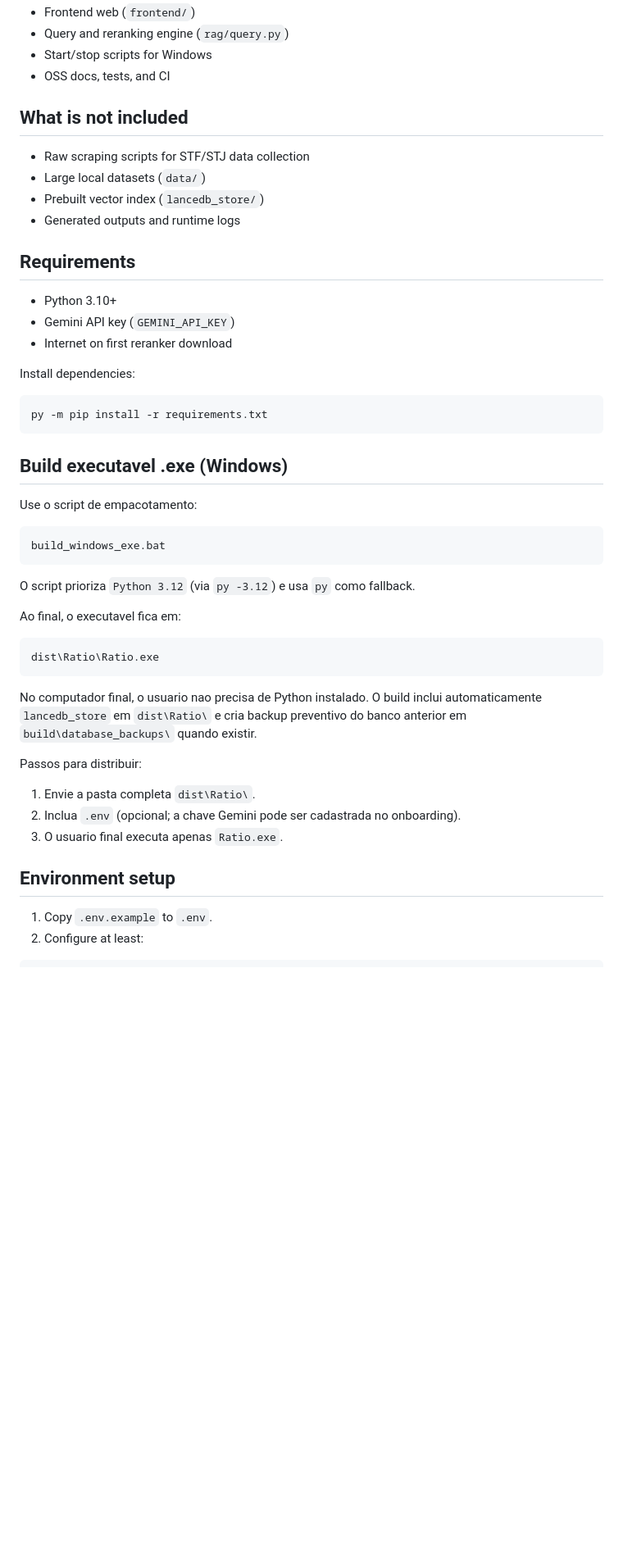
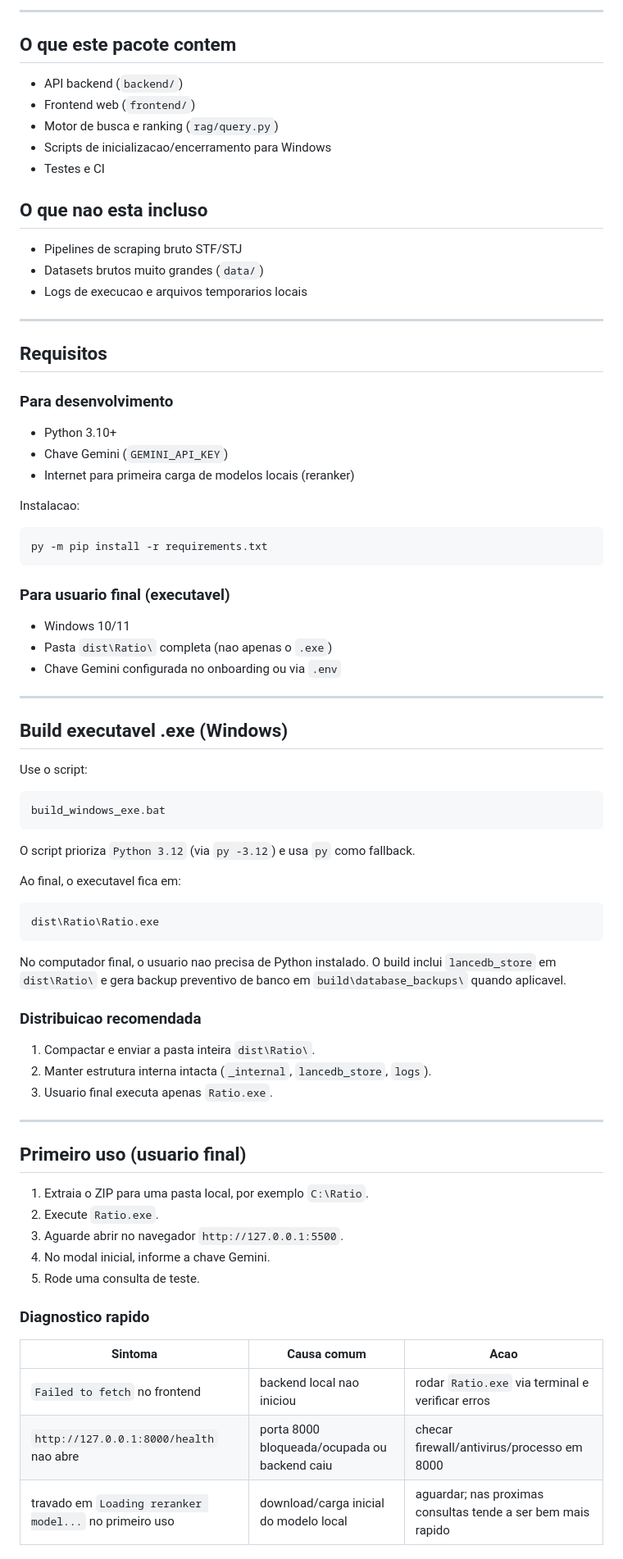
Before and after one commit to carlosvictorodrigues/ratio, a Markdown page: README.md, the part around one of its changes. Shown at 82% size. GitHub-like rendering; blank space fills up the shorter version.

Commit message:
docs: revisar README em PT-BR e corrigir bloco de apoio

````diff
--- a/README.md
+++ b/README.md
@@ -11,30 +44,46 @@ It intentionally excludes scraping pipelines and large local databases.
+---
+
+## O que este pacote contem
+
+- API backend (`backend/`)
 - Frontend web (`frontend/`)
-- Query and reranking engine (`rag/query.py`)
-- Start/stop scripts for Windows
-- OSS docs, tests, and CI
+- Motor de busca e ranking (`rag/query.py`)
+- Scripts de inicializacao/encerramento para Windows
+- Testes e CI
 
-## What is not included
+## O que nao esta incluso
 
-- Raw scraping scripts for STF/STJ data collection
-- Large local datasets (`data/`)
-- Prebuilt vector index (`lancedb_store/`)
-- Generated outputs and runtime logs
+- Pipelines de scraping bruto STF/STJ
+- Datasets brutos muito grandes (`data/`)
+- Logs de execucao e arquivos temporarios locais
 
-## Requirements
+---
+
+## Requisitos
+
+### Para desenvolvimento
 
 - Python 3.10+
-- Gemini API key (`GEMINI_API_KEY`)
-- Internet on first reranker download
+- Chave Gemini (`GEMINI_API_KEY`)
+- Internet para primeira carga de modelos locais (reranker)
 
-Install dependencies:
+Instalacao:
 
 ```bash
 py -m pip install -r requirements.txt
 ```
 
+### Para usuario final (executavel)
+
+- Windows 10/11
+- Pasta `dist\Ratio\` completa (nao apenas o `.exe`)
+- Chave Gemini configurada no onboarding ou via `.env`
+
+---
+
 ## Build executavel .exe (Windows)
 
-Use o script de empacotamento:
+Use o script:
 
 ```text
 build_windows_exe.bat
@@ -49,15 +98,29 @@ dist\Ratio\Ratio.exe
 ```
 
 No computador final, o usuario nao precisa de Python instalado.
-O build inclui automaticamente `lancedb_store` em `dist\Ratio\` e cria backup preventivo do banco anterior em `build\database_backups\` quando existir.
+O build inclui `lancedb_store` em `dist\Ratio\` e gera backup preventivo de banco em `build\database_backups\` quando aplicavel.
 
-Passos para distribuir:
+### Distribuicao recomendada
 
-1. Envie a pasta completa `dist\Ratio\`.
-2. Inclua `.env` (opcional; a chave Gemini pode ser cadastrada no onboarding).
-3. O usuario final executa apenas `Ratio.exe`.
+1. Compactar e enviar a pasta inteira `dist\Ratio\`.
+2. Manter estrutura interna intacta (`_internal`, `lancedb_store`, `logs`).
+3. Usuario final executa apenas `Ratio.exe`.
 
-## Environment setup
+---
 
-1. Copy `.env.example` to `.env`.
-2. Configure at least:
+## Primeiro uso (usuario final)
+
+1. Extraia o ZIP para uma pasta local, por exemplo `C:\Ratio`.
+2. Execute `Ratio.exe`.
+3. Aguarde abrir no navegador `http://127.0.0.1:5500`.
+4. No modal inicial, informe a chave Gemini.
+5. Rode uma consulta de teste.
+
+### Diagnostico rapido
+
+| Sintoma | Causa comum | Acao |
+|---|---|---|
+| `Failed to fetch` no frontend | backend local nao iniciou | rodar `Ratio.exe` via terminal e verificar erros |
+| `http://127.0.0.1:8000/health` nao abre | porta 8000 bloqueada/ocupada ou backend caiu | checar firewall/antivirus/processo em 8000 |
+| travado em `Loading reranker model...` no primeiro uso | download/carga inicial do modelo local | aguardar; nas proximas consultas tende a ser bem mais rapido |
+
````
Also changed, not shown: other parts of README.md (+163 -78 lines).
